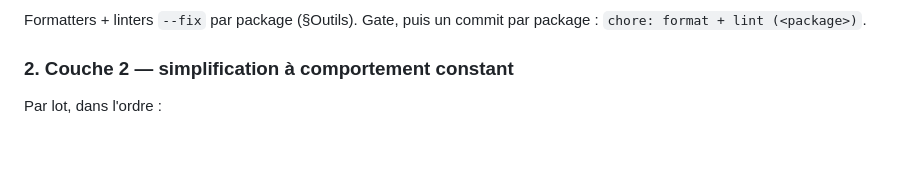
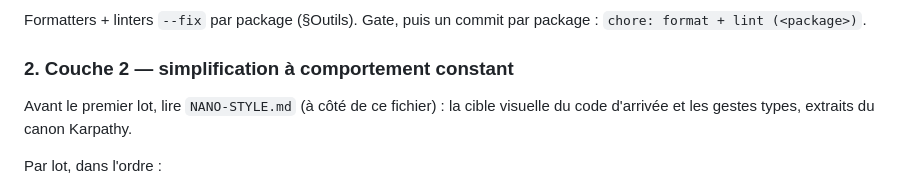
Before and after one commit to Aximande/agent-skills, a Markdown page: skills/cleanup-pass/SKILL.md, the part around the change. GitHub-like rendering; blank space fills up the shorter version.

Commit message:
cleanup-pass: référence NANO-STYLE (canon Karpathy) branchée sur la couche 2

```diff
--- a/skills/cleanup-pass/SKILL.md
+++ b/skills/cleanup-pass/SKILL.md
@@ -71,6 +71,9 @@ Formatters + linters `--fix` par package (§Outils). Gate, puis un commit par
 package : `chore: format + lint (<package>)`.
 
 ### 2. Couche 2 — simplification à comportement constant
+
+Avant le premier lot, lire `NANO-STYLE.md` (à côté de ce fichier) : la cible
+visuelle du code d'arrivée et les gestes types, extraits du canon Karpathy.
 
 Par lot, dans l'ordre :
 
```
Also changed, not shown: skills/cleanup-pass/NANO-STYLE.md (added, +53 -0 lines).
